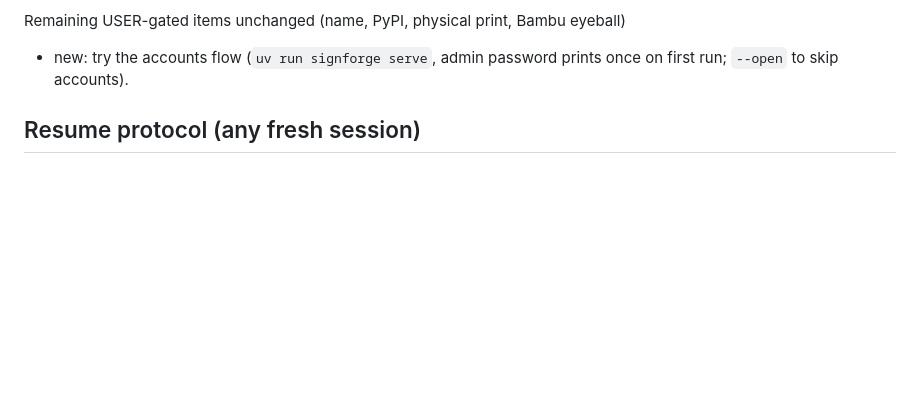
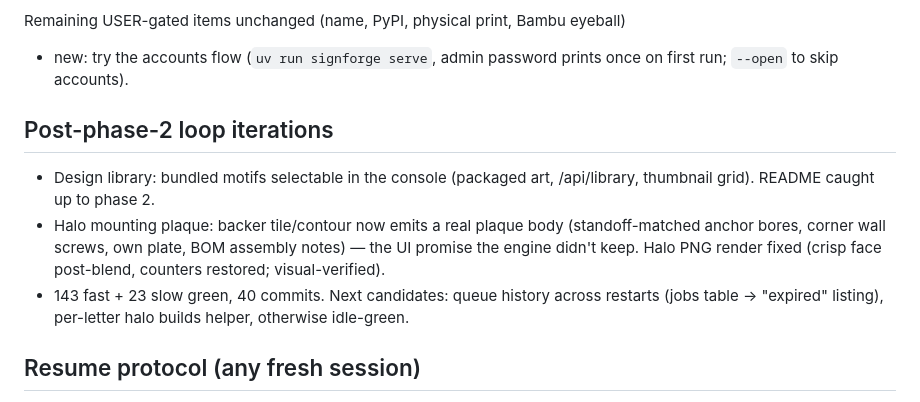
Before and after one commit to booherbg/tedxfargo-charge-sign, a Markdown page: led-sign-builder/HANDOFF.md, the part around the change. Drawn GitHub-style; blank space fills up the shorter version.

Commit message:
docs: handoff — loop iterations post phase 2
Co-Authored-By: Claude Fable 5 <noreply@anthropic.com>

```diff
--- a/led-sign-builder/HANDOFF.md
+++ b/led-sign-builder/HANDOFF.md
@@ -90,6 +90,17 @@ Remaining USER-gated items unchanged (name, PyPI, physical print, Bambu eyeball)
 + new: try the accounts flow (`uv run signforge serve`, admin password prints
 once on first run; `--open` to skip accounts).
 
+## Post-phase-2 loop iterations
+- Design library: bundled motifs selectable in the console (packaged art,
+  /api/library, thumbnail grid). README caught up to phase 2.
+- Halo mounting plaque: backer tile/contour now emits a real plaque body
+  (standoff-matched anchor bores, corner wall screws, own plate, BOM assembly
+  notes) — the UI promise the engine didn't keep. Halo PNG render fixed
+  (crisp face post-blend, counters restored; visual-verified).
+- 143 fast + 23 slow green, 40 commits. Next candidates: queue history
+  across restarts (jobs table → "expired" listing), per-letter halo builds
+  helper, otherwise idle-green.
+
 ## Resume protocol (any fresh session)
 1. `cd /Users/blaine/workspace/2026-charge-tedxfargo/.claude/worktrees/led-sign-builder/led-sign-builder`
 2. Read this file, then `git log --oneline -15`, then `uv run pytest`.
```
